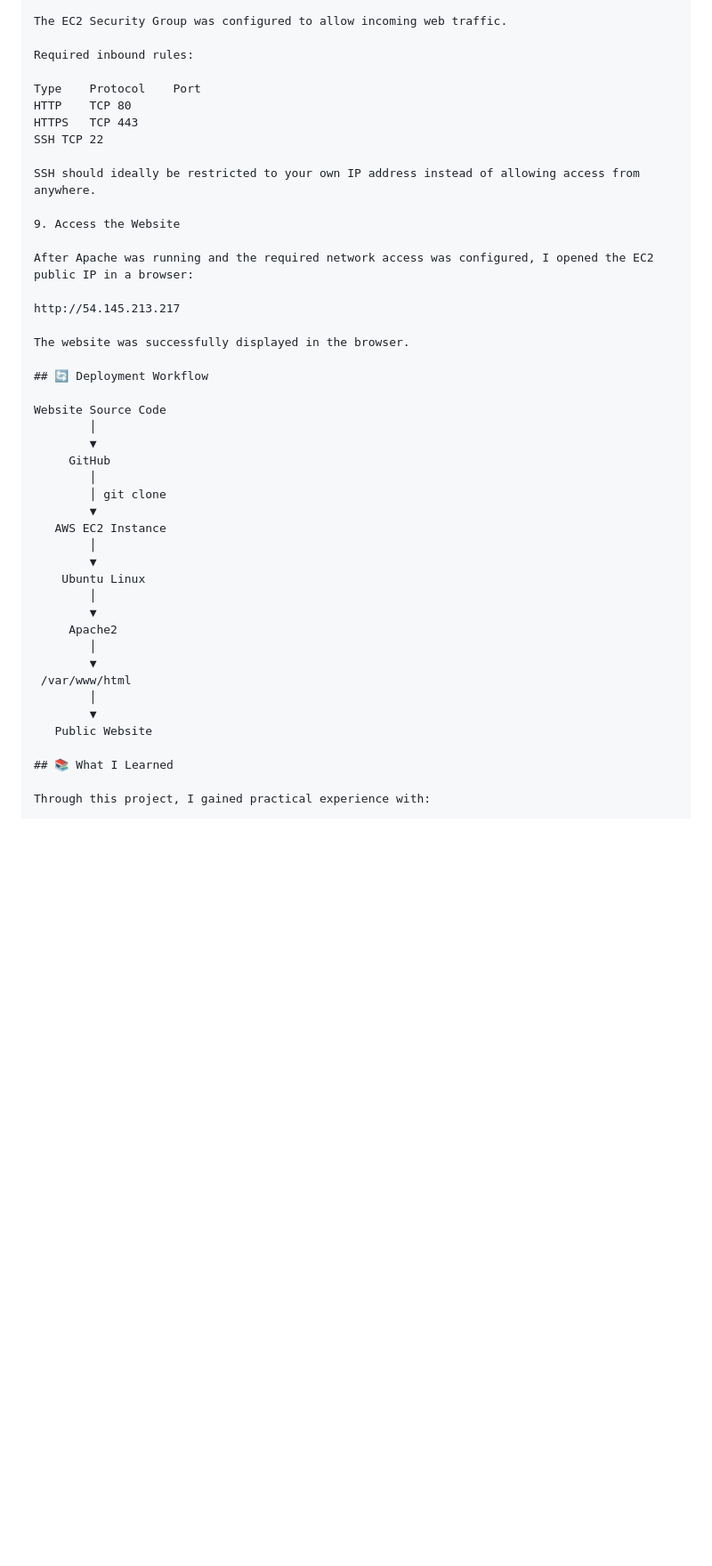
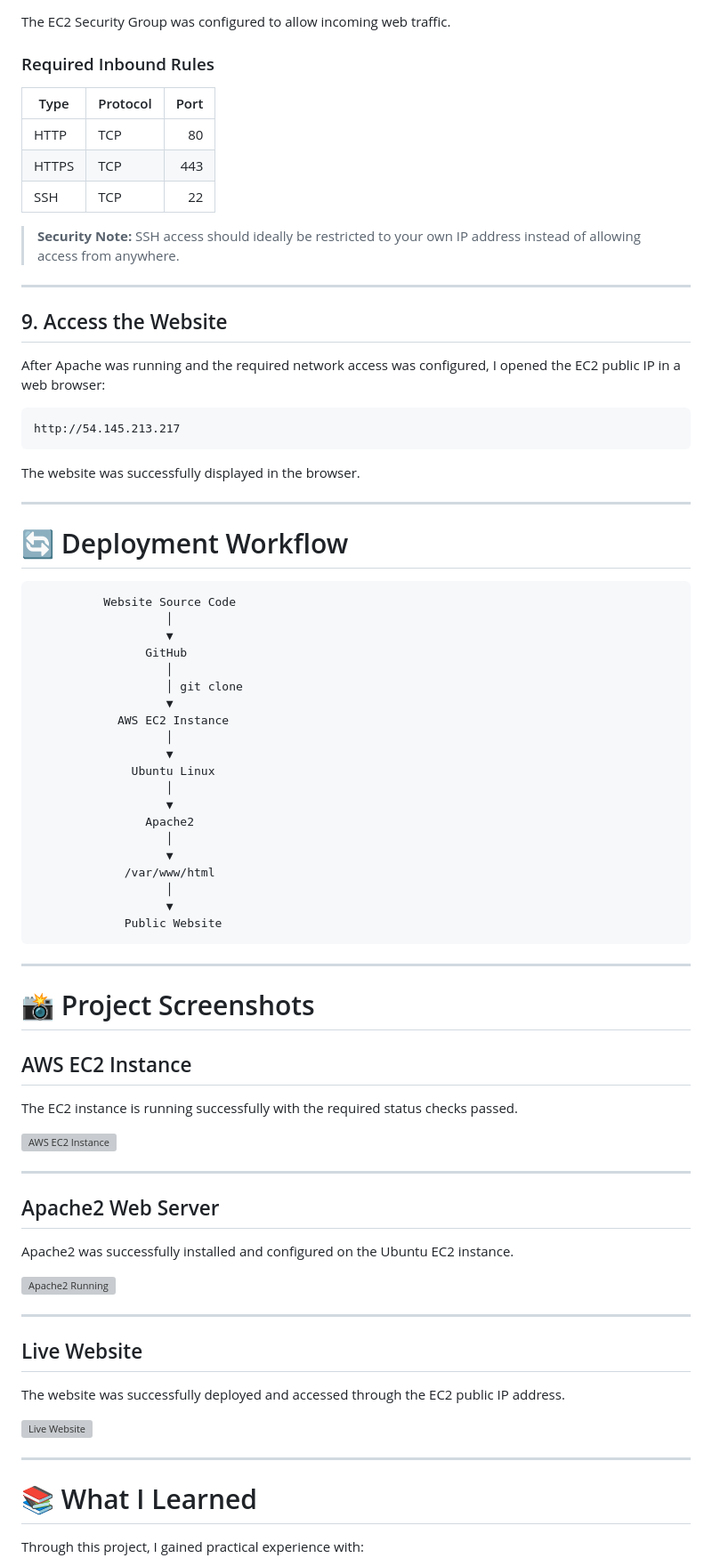
Before and after one commit to ShreyaBalpande/AWS_ec2, a Markdown page: README.md, the part around one of its changes. Shown at 89% size. GitHub-like rendering; blank space fills up the shorter version; grey boxes are pictures that could not be loaded.

````diff
--- a/README.md
+++ b/README.md
@@ -146,47 +195,84 @@ sudo ufw allow 'Apache'
 
 The EC2 Security Group was configured to allow incoming web traffic.
 
-Required inbound rules:
+### Required Inbound Rules
 
-Type	Protocol	Port
-HTTP	TCP	80
-HTTPS	TCP	443
-SSH	TCP	22
+| Type | Protocol | Port |
+|---|---|---:|
+| HTTP | TCP | 80 |
+| HTTPS | TCP | 443 |
+| SSH | TCP | 22 |
 
-SSH should ideally be restricted to your own IP address instead of allowing access from anywhere.
+> **Security Note:** SSH access should ideally be restricted to your own IP address instead of allowing access from anywhere.
 
-9. Access the Website
+---
 
-After Apache was running and the required network access was configured, I opened the EC2 public IP in a browser:
+## 9. Access the Website
 
+After Apache was running and the required network access was configured, I opened the EC2 public IP in a web browser:
+
+```text
 http://54.145.213.217
+```
 
 The website was successfully displayed in the browser.
 
-## 🔄 Deployment Workflow
+---
 
-Website Source Code
-        │
-        ▼
-     GitHub
-        │
-        │ git clone
-        ▼
-   AWS EC2 Instance
-        │
-        ▼
-    Ubuntu Linux
-        │
-        ▼
-     Apache2
-        │
-        ▼
- /var/www/html
-        │
-        ▼
-   Public Website
+# 🔄 Deployment Workflow
 
-## 📚 What I Learned
+```text
+          Website Source Code
+                   │
+                   ▼
+                GitHub
+                   │
+                   │ git clone
+                   ▼
+            AWS EC2 Instance
+                   │
+                   ▼
+              Ubuntu Linux
+                   │
+                   ▼
+                Apache2
+                   │
+                   ▼
+             /var/www/html
+                   │
+                   ▼
+             Public Website
+```
+
+---
+
+# 📸 Project Screenshots
+
+## AWS EC2 Instance
+
+The EC2 instance is running successfully with the required status checks passed.
+
+![AWS EC2 Instance](images/ec2-instance.png)
+
+---
+
+## Apache2 Web Server
+
+Apache2 was successfully installed and configured on the Ubuntu EC2 instance.
+
+![Apache2 Running](images/apache-running.png)
+
+---
+
+## Live Website
+
+The website was successfully deployed and accessed through the EC2 public IP address.
+
+![Live Website](images/live-website.png)
+
+---
+
+# 📚 What I Learned
 
 Through this project, I gained practical experience with:
 
````
Also changed, not shown: other parts of README.md (+146 -91 lines).
